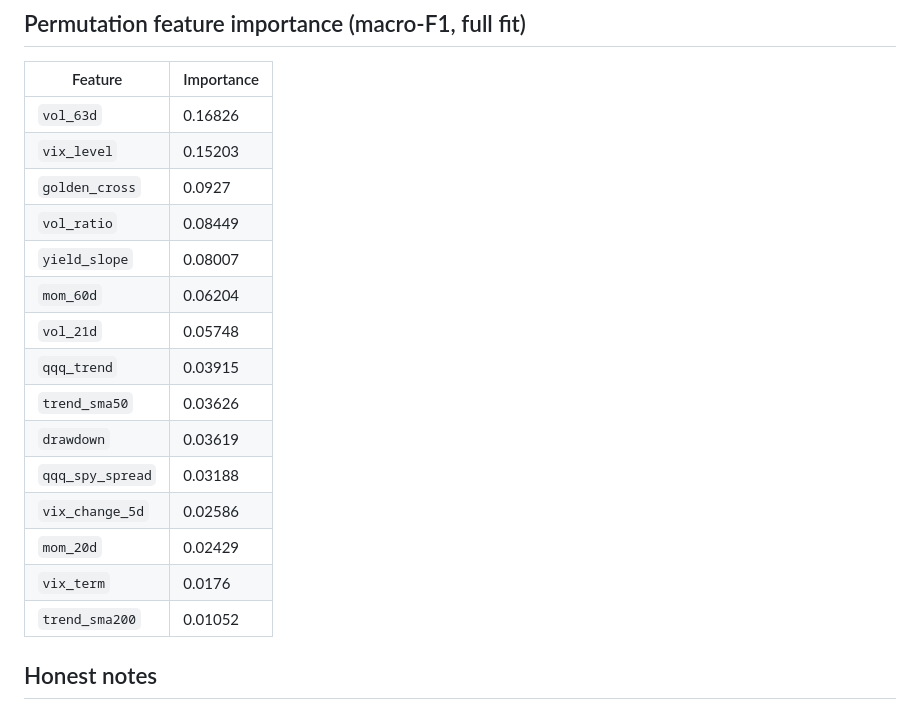
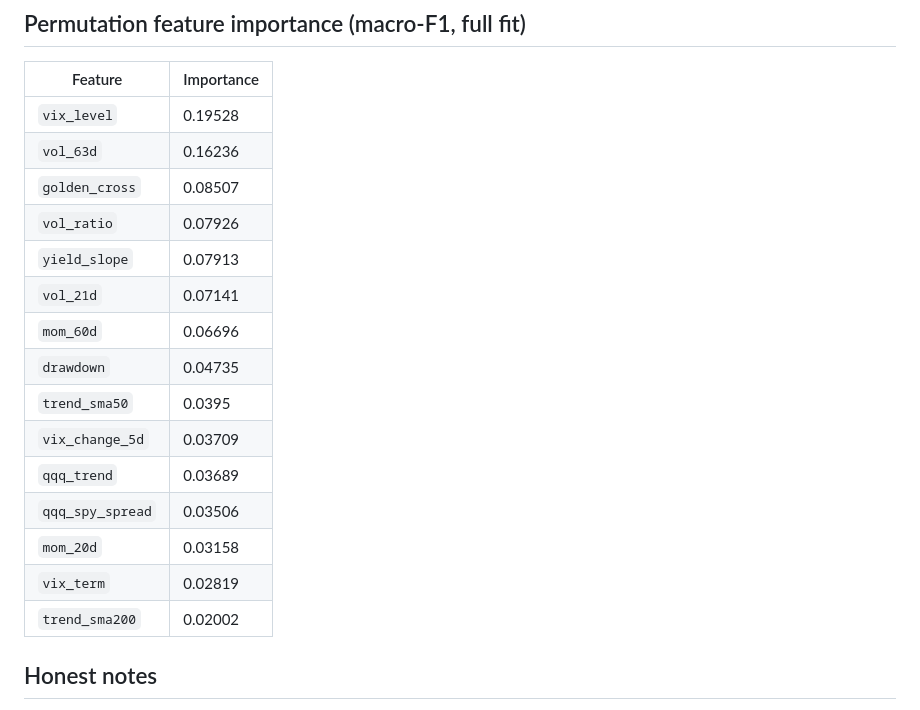
Before and after one commit to zhengbrody/PersonalFinancialRiskManagement, a Markdown page: docs/ml/validation_report.md, the part around one of its changes. Rendered like a GitHub page.

```diff
--- a/docs/ml/validation_report.md
+++ b/docs/ml/validation_report.md
@@ -55,21 +55,21 @@ Target: P(elevated risk) = P(volatile) + P(stress) · hold-out 706 rows · base
 
 | Feature | Importance |
 |---|---|
-| `vol_63d` | 0.16826 |
-| `vix_level` | 0.15203 |
-| `golden_cross` | 0.0927 |
-| `vol_ratio` | 0.08449 |
-| `yield_slope` | 0.08007 |
-| `mom_60d` | 0.06204 |
-| `vol_21d` | 0.05748 |
-| `qqq_trend` | 0.03915 |
-| `trend_sma50` | 0.03626 |
-| `drawdown` | 0.03619 |
-| `qqq_spy_spread` | 0.03188 |
-| `vix_change_5d` | 0.02586 |
-| `mom_20d` | 0.02429 |
-| `vix_term` | 0.0176 |
-| `trend_sma200` | 0.01052 |
+| `vix_level` | 0.19528 |
+| `vol_63d` | 0.16236 |
+| `golden_cross` | 0.08507 |
+| `vol_ratio` | 0.07926 |
+| `yield_slope` | 0.07913 |
+| `vol_21d` | 0.07141 |
+| `mom_60d` | 0.06696 |
+| `drawdown` | 0.04735 |
+| `trend_sma50` | 0.0395 |
+| `vix_change_5d` | 0.03709 |
+| `qqq_trend` | 0.03689 |
+| `qqq_spy_spread` | 0.03506 |
+| `mom_20d` | 0.03158 |
+| `vix_term` | 0.02819 |
+| `trend_sma200` | 0.02002 |
 
 ## Honest notes
 
```
Also changed, not shown: other parts of docs/ml/validation_report.md (+23 -23 lines), docs/ml/assets/reliability_elevated_risk.png, 5 other files.
